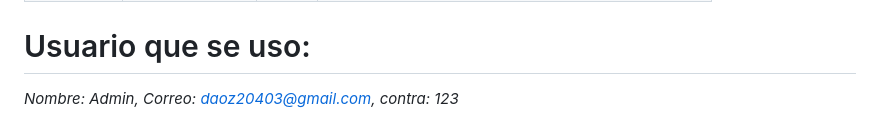
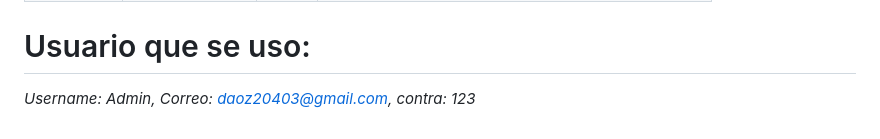
Before and after one commit to DAOZ2004/PrograIV-C2-P2, a Markdown page: README.md, the part around the change. Rendered like a GitHub page.

```diff
--- a/README.md
+++ b/README.md
@@ -47,4 +47,4 @@ mitigarían?**
 
 # Usuario que se uso:
 
-*Nombre: Admin, Correo: daoz20403@gmail.com, contra: 123*
+*Username: Admin, Correo: daoz20403@gmail.com, contra: 123*
```
